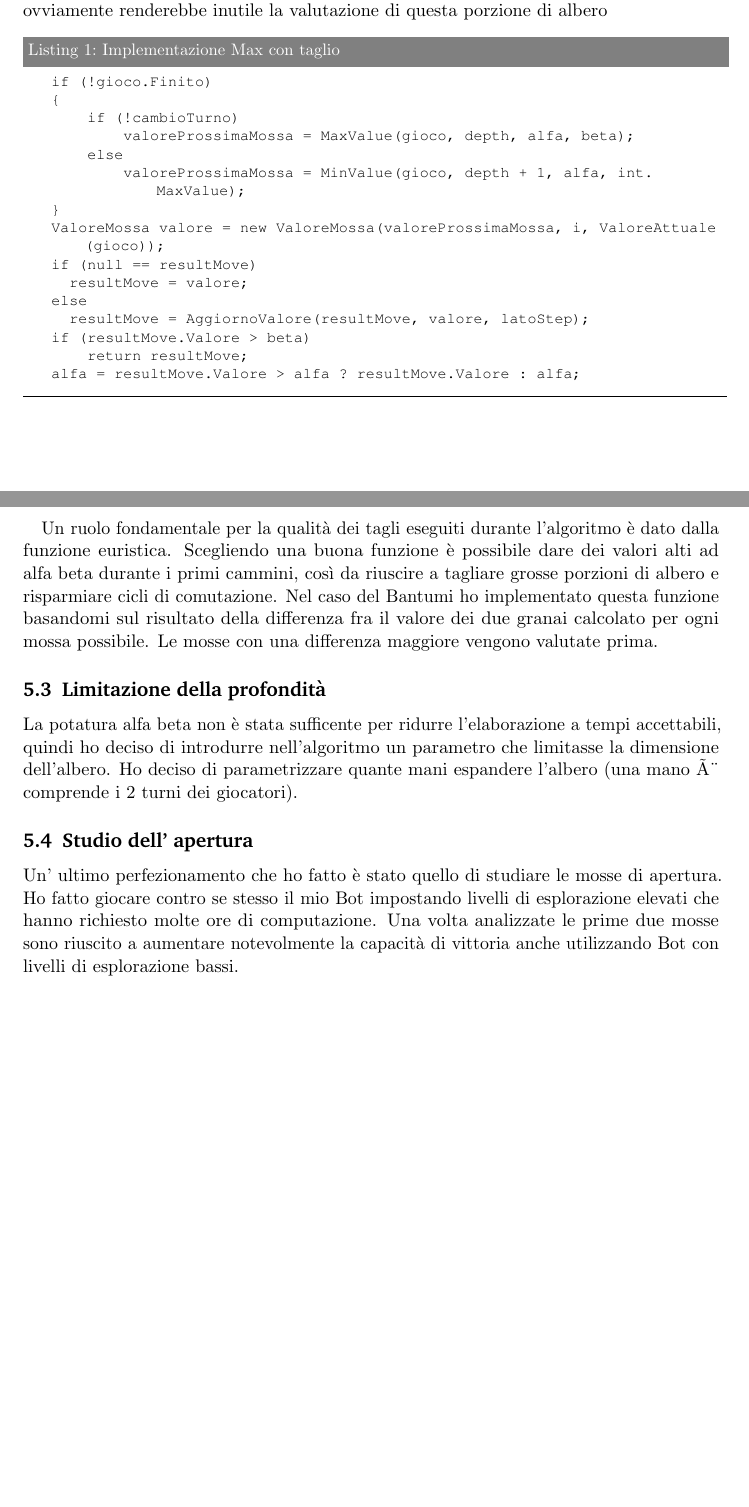
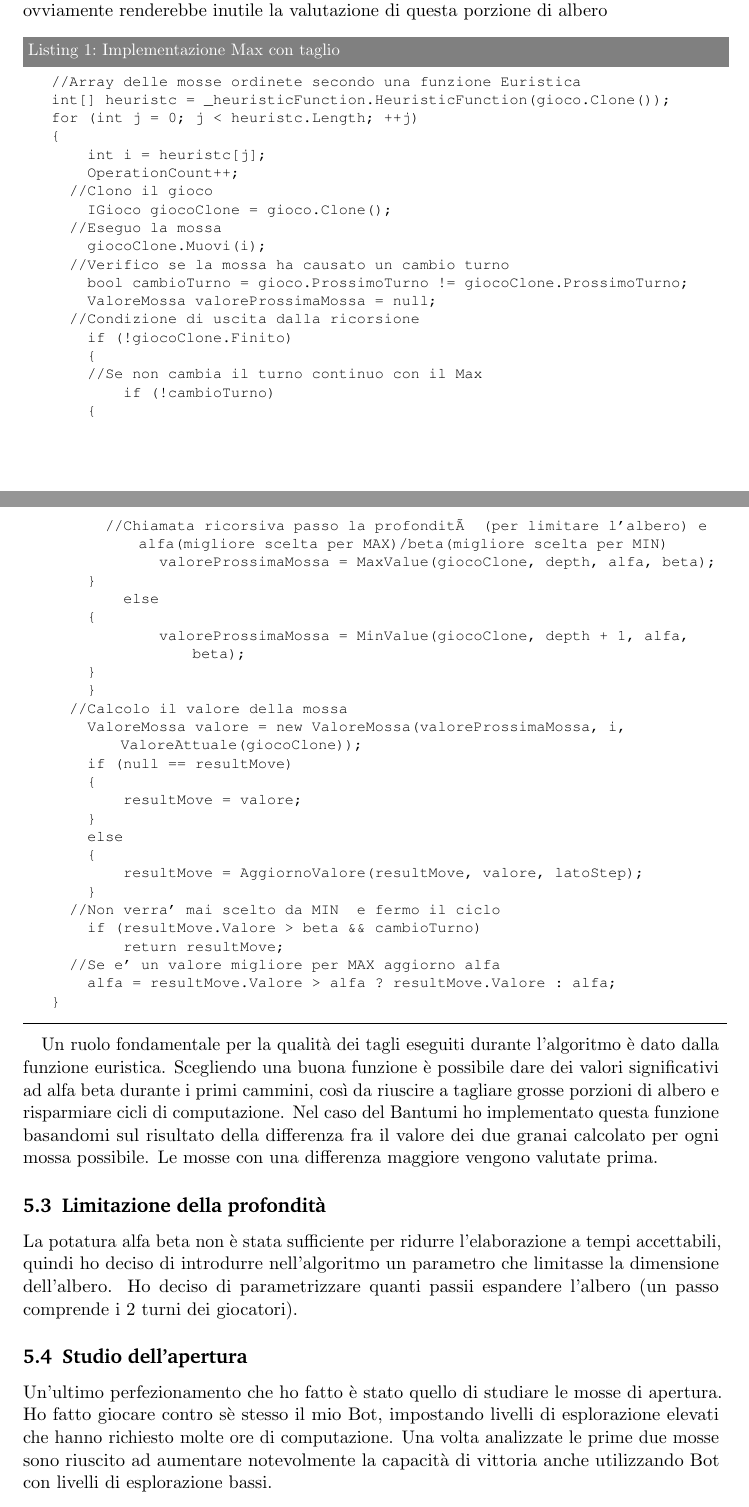
Before and after one commit to nickxbs/IA, a LaTeX document (bantumi.tex): two parts of pages 4 and 5 of 8, joined at a grey line, cut so that both start at the same text, the shorter picture padded with empty space. Compiled offline with pdfLaTeX.

Commit message:
Fix relazione

```diff
--- a/bantumi.tex
+++ b/bantumi.tex
@@ -205,28 +204,54 @@ La dimensione dell'albero di gioco del Bantumi nelle prime mosse \`e troppo gran
-L'idea \`e quella di valutare ad ogni nodo, dato uno determinato stato possibile della tavola, se c'\`e uno stato predecessore che risulta essere migliore. Se questo fosse verificato ovviamente renderebbe inutile la valutazione di questa porzione di albero
+La dimensione dell'albero di gioco del Bantumi nelle prime mosse \`e troppo grande e rende impossibile l'esplorazione, questo \`e dovuto proprio all'esponenzialit\`a rispetto al numero di turni. Ovviamente non \`e possibile ridurre il problema ad una complessit\`a trattabile (polinomiale), tuttavia utilizzando un meccanismo di potatura possiamo evitare di valutare porzioni di albero che sicuramente non verranno prese in considerazione durante la fase di decisione della mossa migliore.\\
+L'idea \`e quella di valutare ad ogni nodo, dato un determinato stato possibile della tavola, se c'\`e uno stato predecessore che risulta essere migliore. Se questo fosse verificato ovviamente renderebbe inutile la valutazione di questa porzione di albero
 \begin{lstlisting}[label=maxPruning,caption=Implementazione Max con taglio]
-if (!gioco.Finito)
+//Array delle mosse ordinete secondo una funzione Euristica
+int[] heuristc = _heuristicFunction.HeuristicFunction(gioco.Clone());
+for (int j = 0; j < heuristc.Length; ++j)
 {
+    int i = heuristc[j];
+    OperationCount++;
+	//Clono il gioco
+    IGioco giocoClone = gioco.Clone();
+	//Eseguo la mossa
+    giocoClone.Muovi(i);
+	//Verifico se la mossa ha causato un cambio turno
+    bool cambioTurno = gioco.ProssimoTurno != giocoClone.ProssimoTurno;
+    ValoreMossa valoreProssimaMossa = null;
+	//Condizione di uscita dalla ricorsione
+    if (!giocoClone.Finito)
+    {
+		//Se non cambia il turno continuo con il Max
         if (!cambioTurno)
-        valoreProssimaMossa = MaxValue(gioco, depth, alfa, beta);
+		{
+			//Chiamata ricorsiva passo la profondità (per limitare l'albero) e alfa(migliore scelta per MAX)/beta(migliore scelta per MIN)
+            valoreProssimaMossa = MaxValue(giocoClone, depth, alfa, beta);
+		}
         else
-        valoreProssimaMossa = MinValue(gioco, depth + 1, alfa, int.MaxValue);
+		{
+            valoreProssimaMossa = MinValue(giocoClone, depth + 1, alfa, beta);
 		}
-ValoreMossa valore = new ValoreMossa(valoreProssimaMossa, i, ValoreAttuale(gioco));
+    }
+	//Calcolo il valore della mossa
+    ValoreMossa valore = new ValoreMossa(valoreProssimaMossa, i, ValoreAttuale(giocoClone));
     if (null == resultMove)
+    {
         resultMove = valore;
+    }
     else
+    {
         resultMove = AggiornoValore(resultMove, valore, latoStep);
-if (resultMove.Valore > beta)
+    }
+	//Non verra' mai scelto da MIN  e fermo il ciclo
+    if (resultMove.Valore > beta && cambioTurno)
         return resultMove;
+	//Se e' un valore migliore per MAX aggiorno alfa
     alfa = resultMove.Valore > alfa ? resultMove.Valore : alfa;
-\end{lstlisting}
+}\end{lstlisting}
 
-
-
-Un ruolo fondamentale per la qualit\`a dei tagli eseguiti durante l'algoritmo \`e dato dalla funzione euristica. Scegliendo una buona funzione \`e possibile dare dei valori alti ad alfa beta durante i primi cammini, cos\`i da riuscire a tagliare grosse porzioni di albero e risparmiare cicli di comutazione.
+Un ruolo fondamentale per la qualit\`a dei tagli eseguiti durante l'algoritmo \`e dato dalla funzione euristica. Scegliendo una buona funzione \`e possibile dare dei valori significativi ad alfa beta durante i primi cammini, cos\`i da riuscire a tagliare grosse porzioni di albero e risparmiare cicli di computazione.
 Nel caso del Bantumi ho implementato questa funzione basandomi sul risultato della differenza fra il valore dei due granai calcolato per ogni mossa possibile. Le mosse con una differenza maggiore vengono valutate prima.
 \subsection{Limitazione della profondit\`a}
-La potatura alfa beta non \`e stata sufficente per ridurre l'elaborazione a tempi accettabili, quindi ho deciso di introdurre nell'algoritmo un parametro che limitasse la dimensione dell'albero. Ho deciso di parametrizzare quante mani espandere l'albero (una mano è comprende i 2 turni dei giocatori).
-\subsection{Studio dell' apertura}
-Un' ultimo perfezionamento che ho fatto \`e stato quello di studiare le mosse di apertura. Ho fatto giocare contro se stesso il mio Bot impostando livelli di esplorazione elevati che hanno richiesto molte ore di computazione. Una volta analizzate le prime due mosse sono riuscito a aumentare notevolmente la capacit\`a di vittoria anche utilizzando Bot con livelli di esplorazione bassi.
+La potatura alfa beta non \`e stata sufficiente per ridurre l'elaborazione a tempi accettabili, quindi ho deciso di introdurre nell'algoritmo un parametro che limitasse la dimensione dell'albero. Ho deciso di parametrizzare quanti passii espandere l'albero (un passo comprende i 2 turni dei giocatori).
+\subsection{Studio dell'apertura}
+Un'ultimo perfezionamento che ho fatto \`e stato quello di studiare le mosse di apertura. Ho fatto giocare contro s\`e stesso il mio Bot, impostando livelli di esplorazione elevati che hanno richiesto molte ore di computazione. Una volta analizzate le prime due mosse sono riuscito ad aumentare notevolmente la capacit\`a di vittoria anche utilizzando Bot con livelli di esplorazione bassi.
 \subsection{Conteggio operazioni}
```
Also changed, not shown: bantumi.pdf, bantumi.tex (70 more changed lines), 5 other files. Lines whose indentation alone changed are shown as unchanged.
